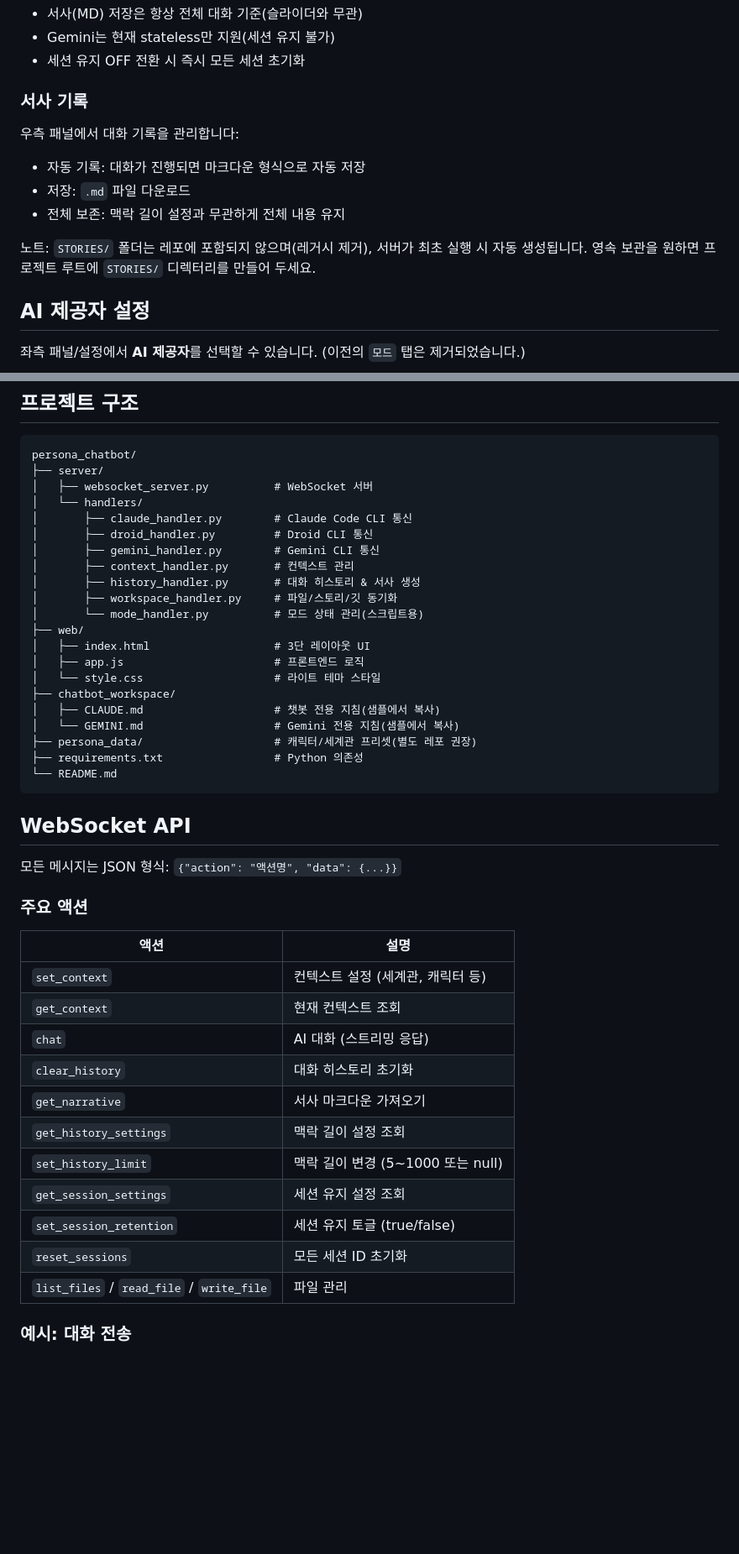
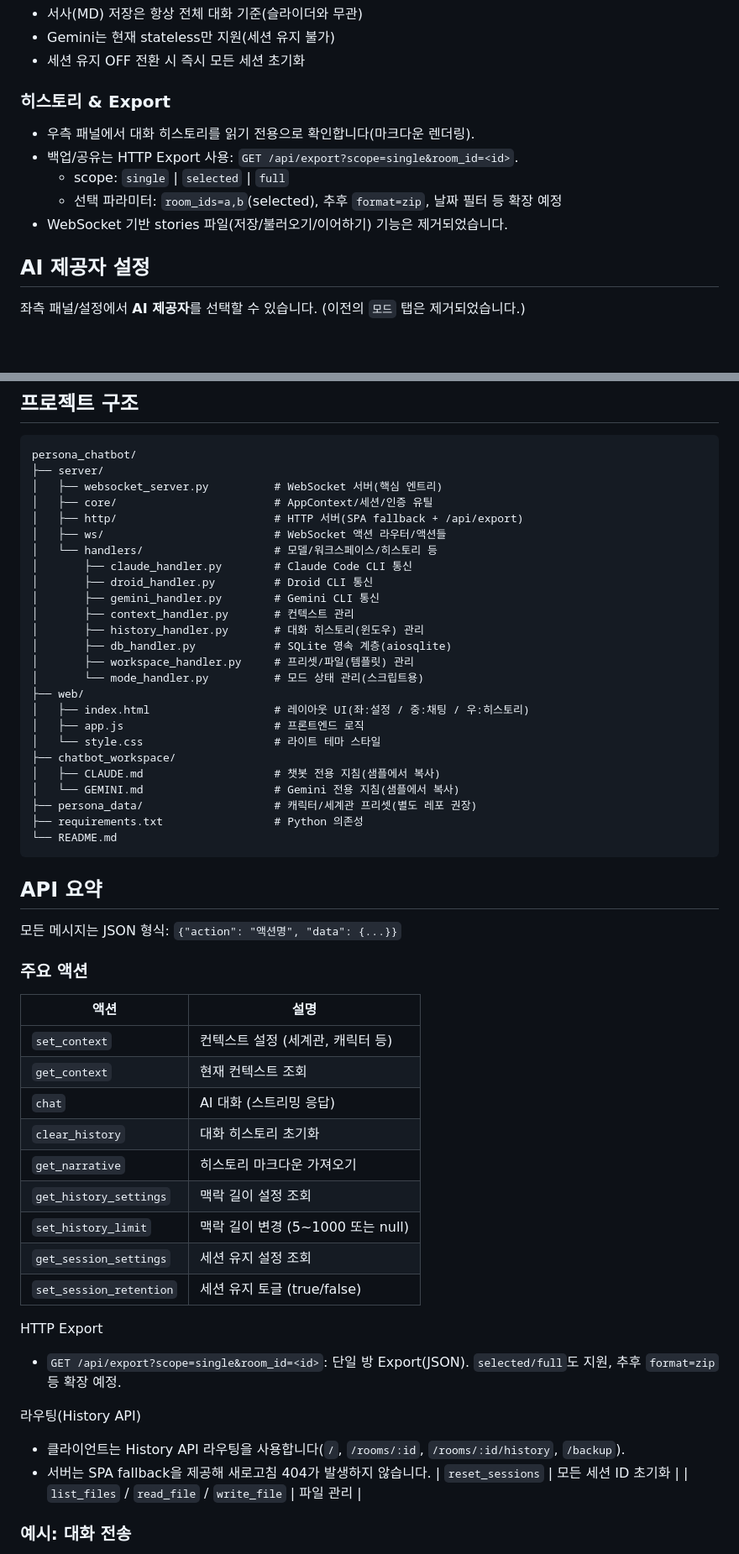
Before and after one commit to ginishuh/persona_chatbot, a Markdown page: README.md, 2 parts joined by grey strips. Shown at 84% size. Drawn GitHub-style; blank space fills up the shorter version.

````diff
--- a/README.md
+++ b/README.md
@@ -165,15 +169,13 @@ pre-commit run --all-files  # 스모크
 - Gemini는 현재 stateless만 지원(세션 유지 불가)
 - 세션 유지 OFF 전환 시 즉시 모든 세션 초기화
 
-### 서사 기록
+### 히스토리 & Export
 
-우측 패널에서 대화 기록을 관리합니다:
-
-- 자동 기록: 대화가 진행되면 마크다운 형식으로 자동 저장
-- 저장: `.md` 파일 다운로드
-- 전체 보존: 맥락 길이 설정과 무관하게 전체 내용 유지
-
-노트: `STORIES/` 폴더는 레포에 포함되지 않으며(레거시 제거), 서버가 최초 실행 시 자동 생성됩니다. 영속 보관을 원하면 프로젝트 루트에 `STORIES/` 디렉터리를 만들어 두세요.
+- 우측 패널에서 대화 히스토리를 읽기 전용으로 확인합니다(마크다운 렌더링).
+- 백업/공유는 HTTP Export 사용: `GET /api/export?scope=single&room_id=<id>`.
+  - scope: `single` | `selected` | `full`
+  - 선택 파라미터: `room_ids=a,b`(selected), 추후 `format=zip`, 날짜 필터 등 확장 예정
+- WebSocket 기반 stories 파일(저장/불러오기/이어하기) 기능은 제거되었습니다.
 
 ## AI 제공자 설정
 
@@ -200,17 +202,21 @@ pre-commit run --all-files  # 스모크
 ```
 persona_chatbot/
 ├── server/
-│   ├── websocket_server.py          # WebSocket 서버
-│   └── handlers/
+│   ├── websocket_server.py          # WebSocket 서버(핵심 엔트리)
+│   ├── core/                        # AppContext/세션/인증 유틸
+│   ├── http/                        # HTTP 서버(SPA fallback + /api/export)
+│   ├── ws/                          # WebSocket 액션 라우터/액션들
+│   └── handlers/                    # 모델/워크스페이스/히스토리 등
 │       ├── claude_handler.py        # Claude Code CLI 통신
 │       ├── droid_handler.py         # Droid CLI 통신
 │       ├── gemini_handler.py        # Gemini CLI 통신
 │       ├── context_handler.py       # 컨텍스트 관리
-│       ├── history_handler.py       # 대화 히스토리 & 서사 생성
-│       ├── workspace_handler.py     # 파일/스토리/깃 동기화
+│       ├── history_handler.py       # 대화 히스토리(윈도우) 관리
+│       ├── db_handler.py            # SQLite 영속 계층(aiosqlite)
+│       ├── workspace_handler.py     # 프리셋/파일(템플릿) 관리
 │       └── mode_handler.py          # 모드 상태 관리(스크립트용)
 ├── web/
-│   ├── index.html                   # 3단 레이아웃 UI
+│   ├── index.html                   # 레이아웃 UI(좌:설정 / 중:채팅 / 우:히스토리)
 │   ├── app.js                       # 프론트엔드 로직
 │   └── style.css                    # 라이트 테마 스타일
 ├── chatbot_workspace/
@@ -221,7 +227,7 @@ persona_chatbot/
 └── README.md
 ```
 
-## WebSocket API
+## API 요약
 
 모든 메시지는 JSON 형식: `{"action": "액션명", "data": {...}}`
 
@@ -233,11 +239,18 @@ persona_chatbot/
 | `get_context` | 현재 컨텍스트 조회 |
 | `chat` | AI 대화 (스트리밍 응답) |
 | `clear_history` | 대화 히스토리 초기화 |
-| `get_narrative` | 서사 마크다운 가져오기 |
+| `get_narrative` | 히스토리 마크다운 가져오기 |
 | `get_history_settings` | 맥락 길이 설정 조회 |
 | `set_history_limit` | 맥락 길이 변경 (5~1000 또는 null) |
 | `get_session_settings` | 세션 유지 설정 조회 |
 | `set_session_retention` | 세션 유지 토글 (true/false) |
+
+HTTP Export
+- `GET /api/export?scope=single&room_id=<id>`: 단일 방 Export(JSON). `selected/full`도 지원, 추후 `format=zip` 등 확장 예정.
+
+라우팅(History API)
+- 클라이언트는 History API 라우팅을 사용합니다(`/`, `/rooms/:id`, `/rooms/:id/history`, `/backup`).
+- 서버는 SPA fallback을 제공해 새로고침 404가 발생하지 않습니다.
 | `reset_sessions` | 모든 세션 ID 초기화 |
 | `list_files` / `read_file` / `write_file` | 파일 관리 |
 
````
Also changed, not shown: other parts of README.md (+8 -4 lines), docs/db-migration-plan.md (+15 -14 lines), docs/ui-redesign-plan.md (+8 -8 lines).
